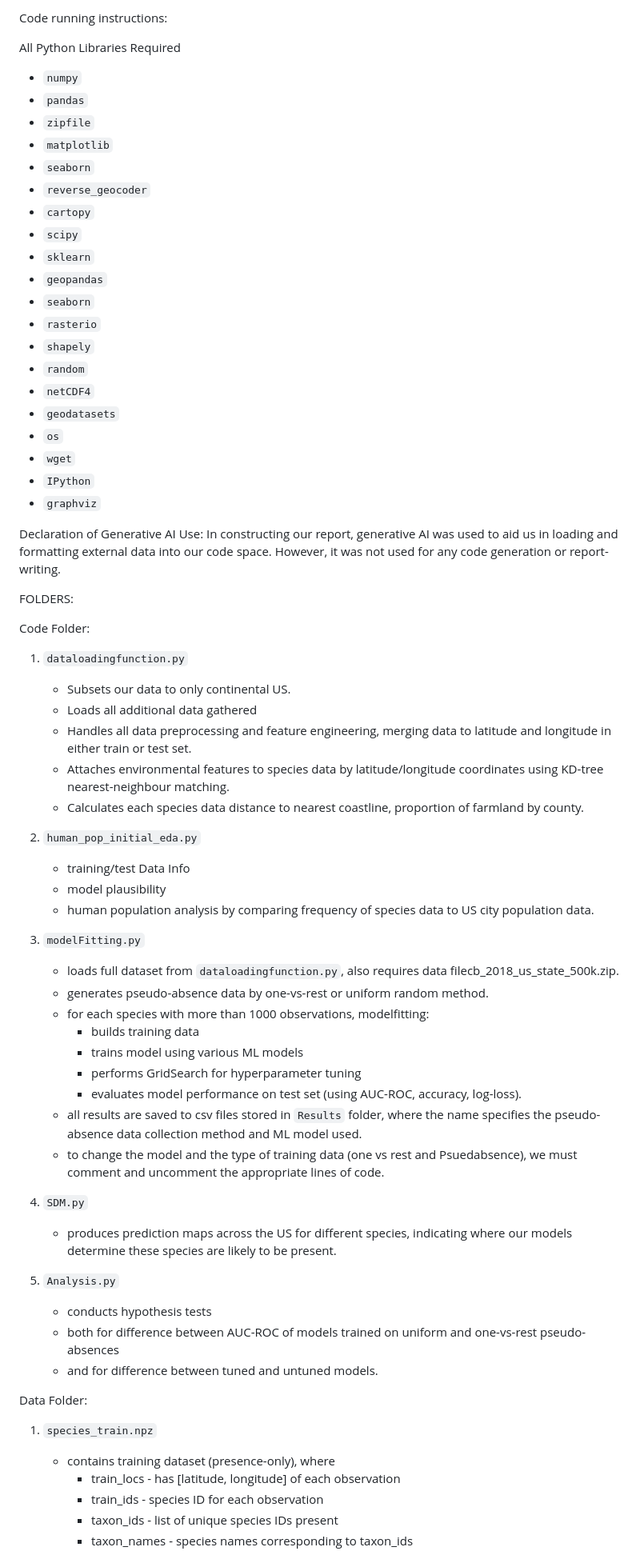
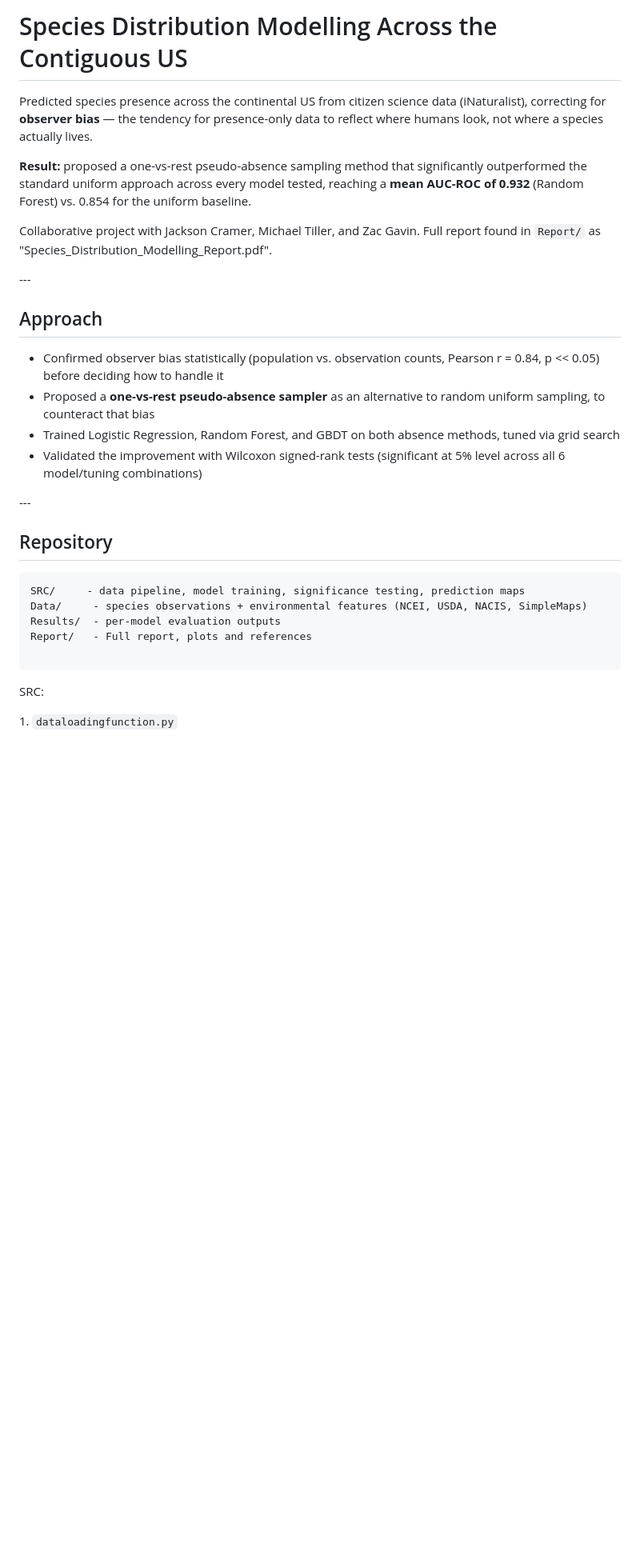
Before and after one commit to mhmc0808/Species-Presence-Distribution-Modelling, a Markdown page: README.md, the part around one of its changes. Shown at 80% size. Rendered like a GitHub page; blank space fills up the shorter version.

````diff
--- a/README.md
+++ b/README.md
@@ -1,75 +1,37 @@
-Code running instructions:
+# Species Distribution Modelling Across the Contiguous US
 
-All Python Libraries Required
-- `numpy`
-- `pandas`
-- `zipfile`
-- `matplotlib`
-- `seaborn`
-- `reverse_geocoder`
-- `cartopy`
-- `scipy`
-- `sklearn`
-- `geopandas`
-- `seaborn`
-- `rasterio`
-- `shapely`
-- `random`
-- `netCDF4`
-- `geodatasets`
-- `os`
-- `wget`
-- `IPython`
-- `graphviz`
+Predicted species presence across the continental US from citizen science data (iNaturalist), correcting for **observer bias** — the tendency for presence-only data to reflect where humans look, not where a species actually lives.
 
-Declaration of Generative AI Use:
-In constructing our report, generative AI was used to aid us in loading and formatting external data into our code space. However, it was not used for any code generation or
-report-writing.
+**Result:** proposed a one-vs-rest pseudo-absence sampling method that significantly outperformed the standard uniform approach across every model tested, reaching a **mean AUC-ROC of 0.932** (Random Forest) vs. 0.854 for the uniform baseline.
+
+Collaborative project with Jackson Cramer, Michael Tiller, and Zac Gavin. Full report found in `Report/` as "Species\_Distribution\_Modelling\_Report.pdf".
+
+\---
+
+## Approach
+
+* Confirmed observer bias statistically (population vs. observation counts, Pearson r = 0.84, p << 0.05) before deciding how to handle it
+* Proposed a **one-vs-rest pseudo-absence sampler** as an alternative to random uniform sampling, to counteract that bias
+* Trained Logistic Regression, Random Forest, and GBDT on both absence methods, tuned via grid search
+* Validated the improvement with Wilcoxon signed-rank tests (significant at 5% level across all 6 model/tuning combinations)
+
+\---
+
+## Repository
+
+```
+SRC/     - data pipeline, model training, significance testing, prediction maps
+Data/     - species observations + environmental features (NCEI, USDA, NACIS, SimpleMaps)
+Results/  - per-model evaluation outputs
+Report/   - Full report, plots and references
+
+```
 
 
 
-FOLDERS:
-
-Code Folder:
-
-1. `dataloadingfunction.py`
-   - Subsets our data to only continental US.
-   - Loads all additional data gathered
-   - Handles all data preprocessing and feature engineering, merging data to latitude and longitude in either train or test set.
-   - Attaches environmental features to species data by latitude/longitude coordinates using KD-tree nearest-neighbour matching.
-   - Calculates each species data distance to nearest coastline, proportion of farmland by county.
-
-2. `human_pop_initial_eda.py`
-   - training/test Data Info
-   - model plausibility
-   - human population analysis by comparing frequency of species data to US city population data.
-
-3. `modelFitting.py`
-   - loads full dataset from `dataloadingfunction.py`, also requires data filecb_2018_us_state_500k.zip.
-   - generates pseudo-absence data by one-vs-rest or uniform random method.
-   - for each species with more than 1000 observations, modelfitting:
-     - builds training data
-     - trains model using various ML models
-     - performs GridSearch for hyperparameter tuning
-     - evaluates model performance on test set (using AUC-ROC, accuracy, log-loss).
-   - all results are saved to csv files stored in `Results` folder, where the name specifies the pseudo-absence data collection method and ML model used.
-   - to change the model and the type of training data (one vs rest and Psuedabsence), we must comment and uncomment the appropriate lines of code.
-
-4. `SDM.py`
-   - produces prediction maps across the US for different species, indicating where our models determine these species are likely to be present.
-
-5. `Analysis.py`
-   - conducts hypothesis tests
-   - both for difference between AUC-ROC of models trained on uniform and one-vs-rest pseudo-absences
-   - and for difference between  tuned and untuned models.
+SRC:
 
 
-Data Folder:
 
-1. `species_train.npz`
-   - contains training dataset (presence-only), where
-     - train_locs - has [latitude, longitude] of each observation
-     - train_ids - species ID for each observation
-     - taxon_ids - list of unique species IDs present
-     - taxon_names - species names corresponding to taxon_ids
+1\. `dataloadingfunction.py`
 
````
Also changed, not shown: other parts of README.md (+167 -42 lines).
